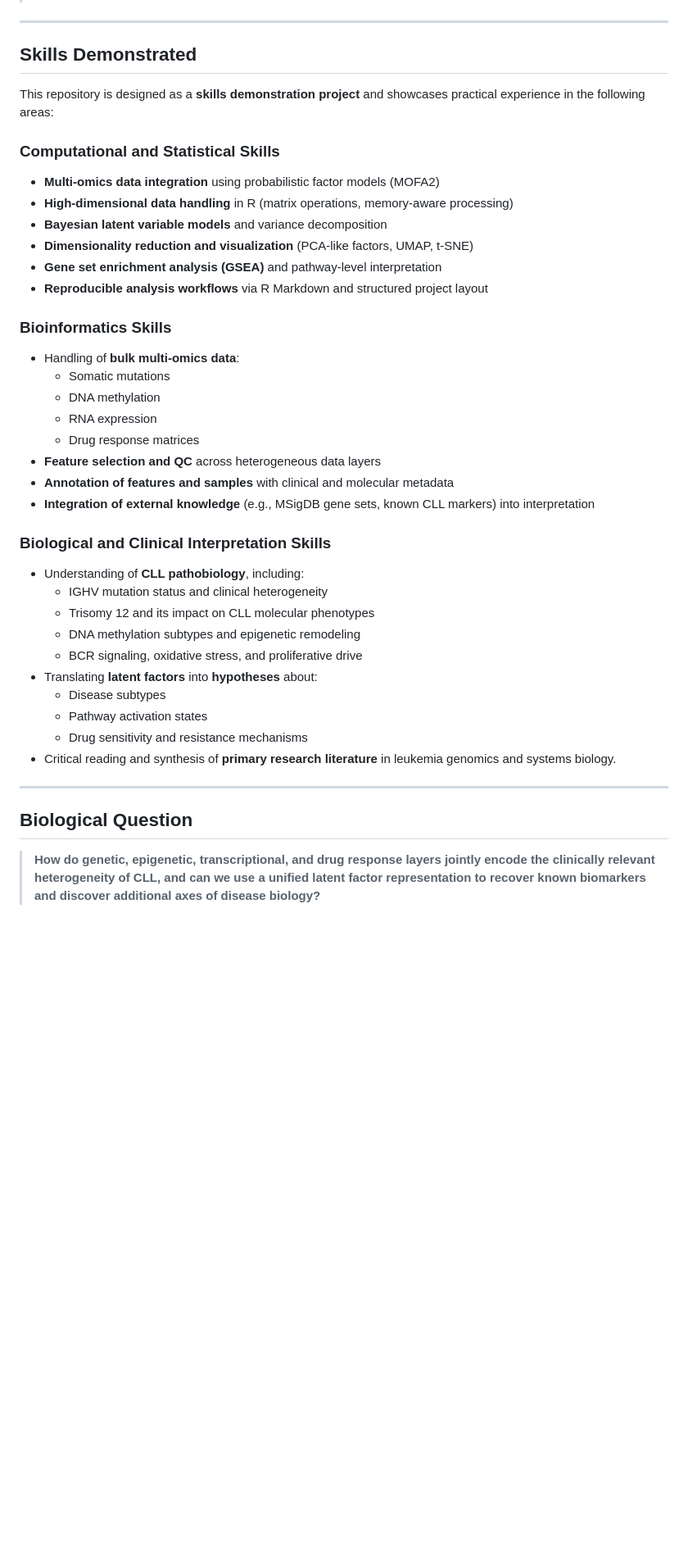
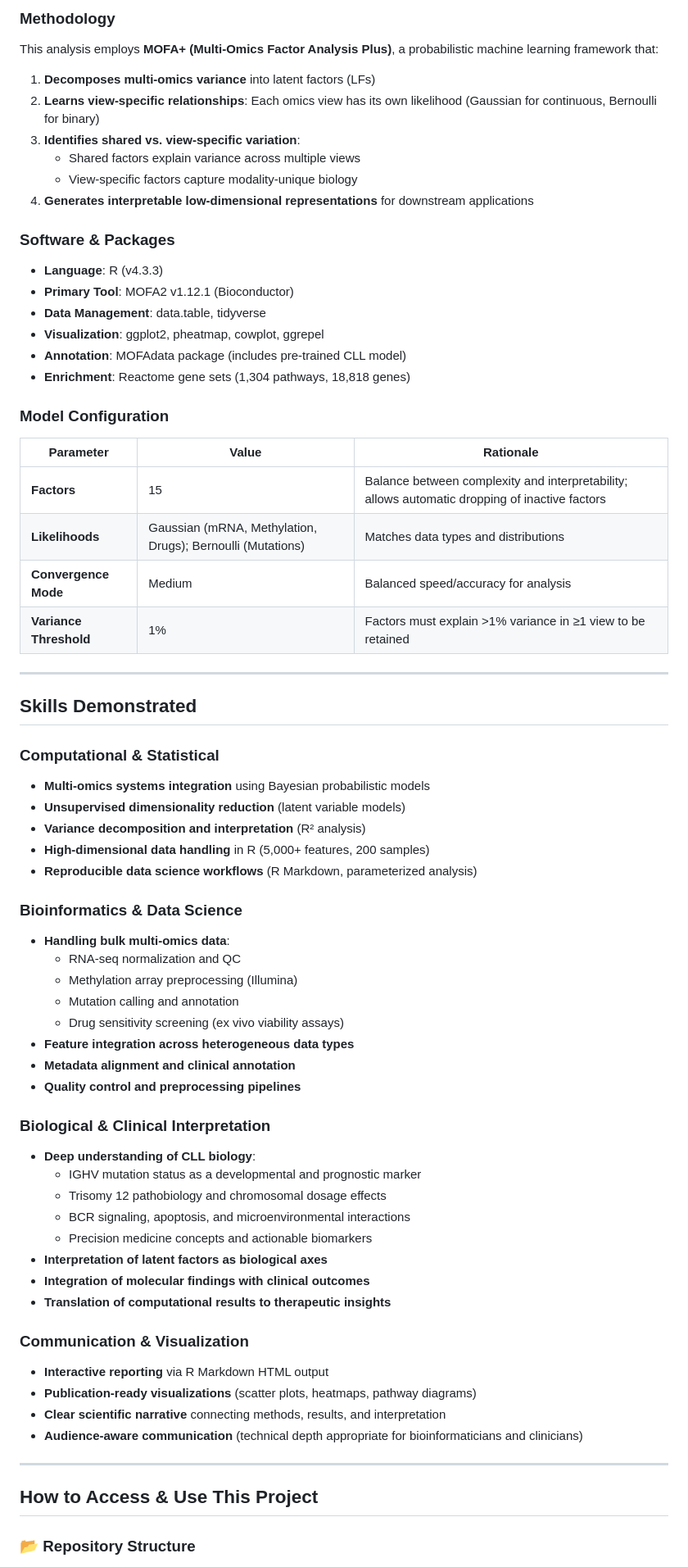
Before and after one commit to Fares77-a11y/Multi-Omics-Factor-Analysis-of-Chronic-Lymphocytic-Leukemia-CLL-, a Markdown page: README.md, the part around one of its changes. Shown at 82% size. Rendered like a GitHub page; blank space fills up the shorter version.

```diff
--- a/README.md
+++ b/README.md
@@ -31,46 +192,76 @@ This project is explicitly inspired by and builds upon the following primary res
+### Methodology
+
+This analysis employs **MOFA+ (Multi-Omics Factor Analysis Plus)**, a probabilistic machine learning framework that:
+
+1. **Decomposes multi-omics variance** into latent factors (LFs)
+2. **Learns view-specific relationships**: Each omics view has its own likelihood (Gaussian for continuous, Bernoulli for binary)
+3. **Identifies shared vs. view-specific variation**:
+   - Shared factors explain variance across multiple views
+   - View-specific factors capture modality-unique biology
+4. **Generates interpretable low-dimensional representations** for downstream applications
+
+### Software & Packages
+
+- **Language**: R (v4.3.3)
+- **Primary Tool**: MOFA2 v1.12.1 (Bioconductor)
+- **Data Management**: data.table, tidyverse
+- **Visualization**: ggplot2, pheatmap, cowplot, ggrepel
+- **Annotation**: MOFAdata package (includes pre-trained CLL model)
+- **Enrichment**: Reactome gene sets (1,304 pathways, 18,818 genes)
+
+### Model Configuration
+
+| Parameter | Value | Rationale |
+|-----------|-------|-----------|
+| **Factors** | 15 | Balance between complexity and interpretability; allows automatic dropping of inactive factors |
+| **Likelihoods** | Gaussian (mRNA, Methylation, Drugs); Bernoulli (Mutations) | Matches data types and distributions |
+| **Convergence Mode** | Medium | Balanced speed/accuracy for analysis |
+| **Variance Threshold** | 1% | Factors must explain >1% variance in ≥1 view to be retained |
 
 ---
 
 ## Skills Demonstrated
 
-This repository is designed as a **skills demonstration project** and showcases practical experience in the following areas:
+### Computational & Statistical
 
-### Computational and Statistical Skills
+- **Multi-omics systems integration** using Bayesian probabilistic models
+- **Unsupervised dimensionality reduction** (latent variable models)
+- **Variance decomposition and interpretation** (R² analysis)
+- **High-dimensional data handling** in R (5,000+ features, 200 samples)
+- **Reproducible data science workflows** (R Markdown, parameterized analysis)
 
-- **Multi-omics data integration** using probabilistic factor models (MOFA2)
-- **High-dimensional data handling** in R (matrix operations, memory-aware processing)
-- **Bayesian latent variable models** and variance decomposition
-- **Dimensionality reduction and visualization** (PCA-like factors, UMAP, t-SNE)
-- **Gene set enrichment analysis (GSEA)** and pathway-level interpretation
-- **Reproducible analysis workflows** via R Markdown and structured project layout
+### Bioinformatics & Data Science
 
-### Bioinformatics Skills
+- **Handling bulk multi-omics data**:
+  - RNA-seq normalization and QC
+  - Methylation array preprocessing (Illumina)
+  - Mutation calling and annotation
+  - Drug sensitivity screening (ex vivo viability assays)
+- **Feature integration across heterogeneous data types**
+- **Metadata alignment and clinical annotation**
+- **Quality control and preprocessing pipelines**
 
-- Handling of **bulk multi-omics data**:
-  - Somatic mutations
-  - DNA methylation
-  - RNA expression
-  - Drug response matrices
-- **Feature selection and QC** across heterogeneous data layers
-- **Annotation of features and samples** with clinical and molecular metadata
-- **Integration of external knowledge** (e.g., MSigDB gene sets, known CLL markers) into interpretation
+### Biological & Clinical Interpretation
 
-### Biological and Clinical Interpretation Skills
+- **Deep understanding of CLL biology**:
+  - IGHV mutation status as a developmental and prognostic marker
+  - Trisomy 12 pathobiology and chromosomal dosage effects
+  - BCR signaling, apoptosis, and microenvironmental interactions
+  - Precision medicine concepts and actionable biomarkers
+- **Interpretation of latent factors as biological axes**
+- **Integration of molecular findings with clinical outcomes**
+- **Translation of computational results to therapeutic insights**
 
-- Understanding of **CLL pathobiology**, including:
-  - IGHV mutation status and clinical heterogeneity
-  - Trisomy 12 and its impact on CLL molecular phenotypes
-  - DNA methylation subtypes and epigenetic remodeling
-  - BCR signaling, oxidative stress, and proliferative drive
-- Translating **latent factors** into **hypotheses** about:
-  - Disease subtypes
-  - Pathway activation states
-  - Drug sensitivity and resistance mechanisms
-- Critical reading and synthesis of **primary research literature** in leukemia genomics and systems biology.
+### Communication & Visualization
+
+- **Interactive reporting** via R Markdown HTML output
+- **Publication-ready visualizations** (scatter plots, heatmaps, pathway diagrams)
+- **Clear scientific narrative** connecting methods, results, and interpretation
+- **Audience-aware communication** (technical depth appropriate for bioinformaticians and clinicians)
 
 ---
 
-## Biological Question
+## How to Access & Use This Project
 
-> **How do genetic, epigenetic, transcriptional, and drug response layers jointly encode the clinically relevant heterogeneity of CLL, and can we use a unified latent factor representation to recover known biomarkers and discover additional axes of disease biology?**
+### 📂 Repository Structure
 
```
Also changed, not shown: other parts of README.md (+280 -224 lines).
